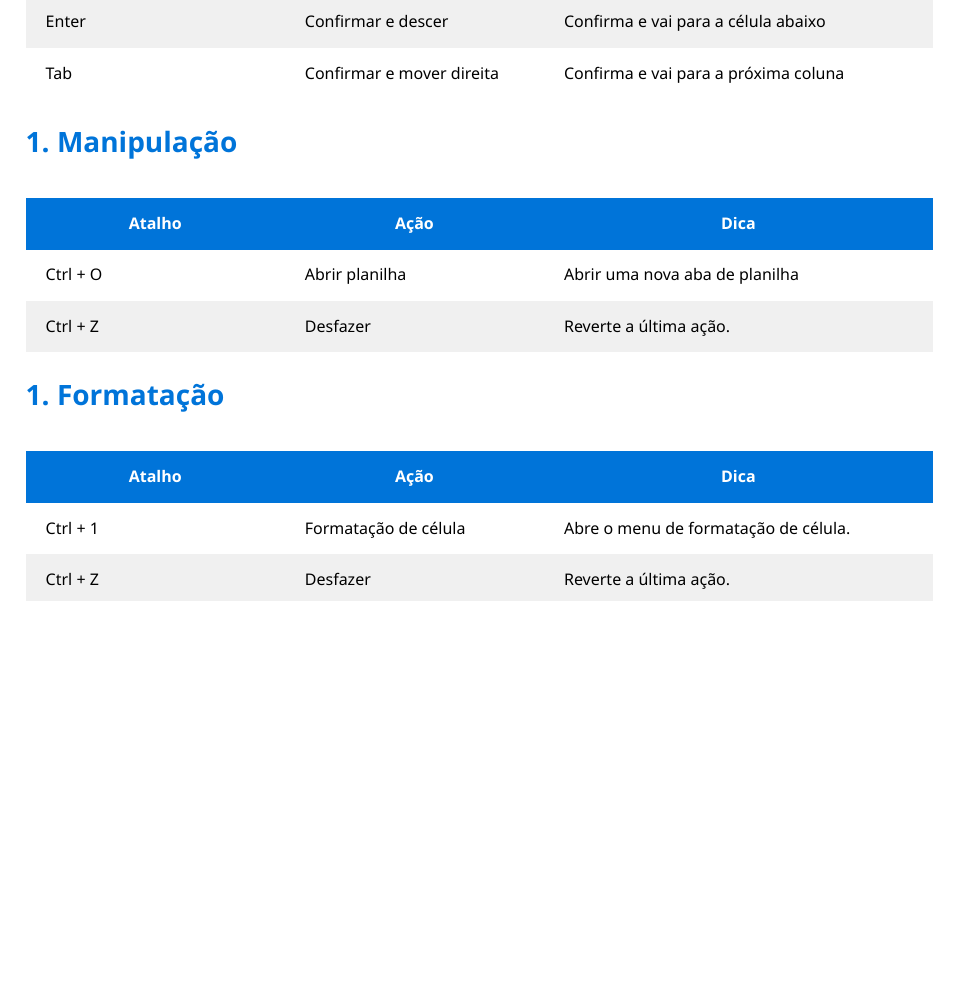
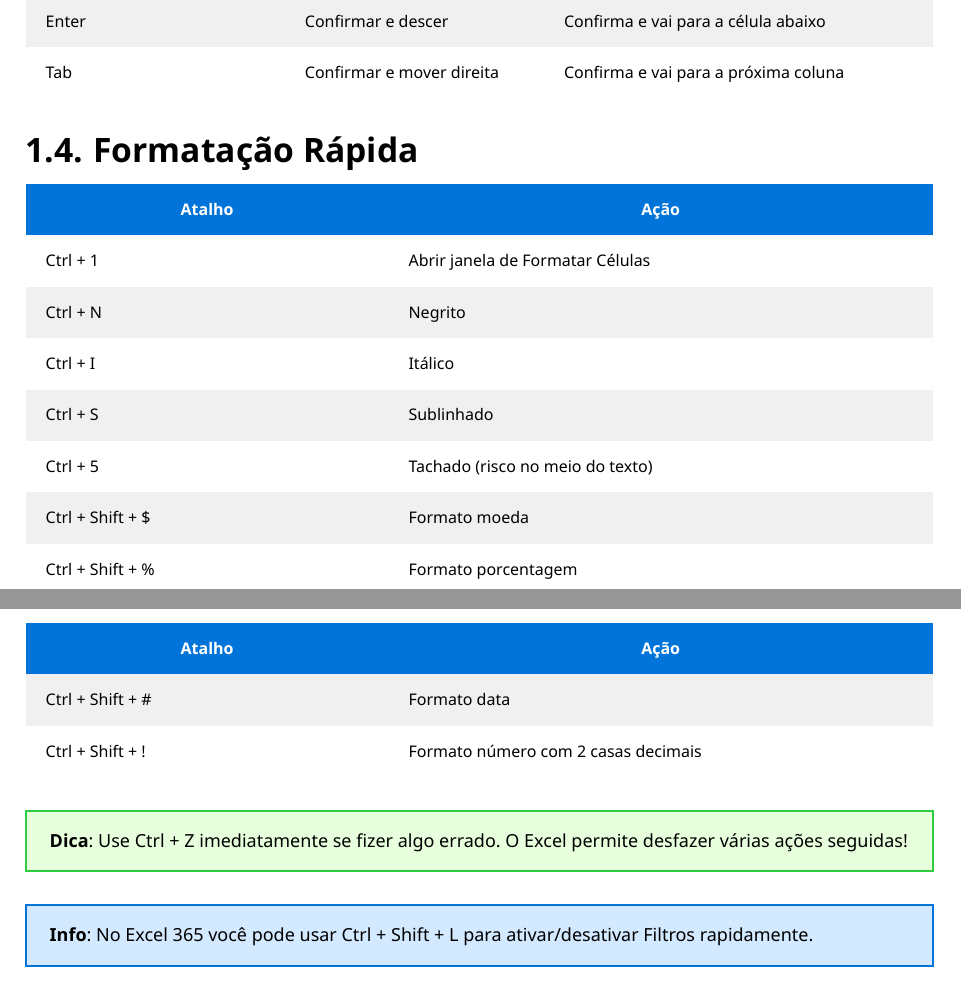
Before and after one commit to baccinrafael/excel, a Typst document (main.typ, which reads chapters/chapter1.typ): part of page 4 of 4 before the commit and two parts of pages 4 and 5 of 5 after it, the two joined at a grey line, cut so that both start at the same text, the shorter picture padded with empty space. Compiled offline with Typst 0.15.

Commit message:
Adicionando os blocos de dica e informação, e adicionando mais atalhos

```diff
--- a/chapters/chapter1.typ
+++ b/chapters/chapter1.typ
@@ -86,23 +77,21 @@
 
 #shortcut_tables(
-  ([Atalho], [Ação], [Dica]),
+  ([Atalho], [Ação]),
   (
-    ([Ctrl + O], [Abrir planilha], [Abrir uma nova aba de planilha]),
-    ([Ctrl + Z], [Desfazer],       [Reverte a última ação.]),
+    ([Ctrl + 1], [Abrir janela de Formatar Células]),
+    ([Ctrl + N], [Negrito]),
+    ([Ctrl + I], [Itálico]),
+    ([Ctrl + S], [Sublinhado]),
+    ([Ctrl + 5], [Tachado (risco no meio do texto)]),
+    ([Ctrl + Shift + \$], [Formato moeda]),
+    ([Ctrl + Shift + %], [Formato porcentagem]),
+    ([Ctrl + Shift + \#], [Formato data]),
+    ([Ctrl + Shift + !], [Formato número com 2 casas decimais])
   ),
   (blue),
   (white, rgb(240, 240, 240))
 )
 
+#dica([Use Ctrl + Z imediatamente se fizer algo errado. O Excel permite desfazer várias ações seguidas!])
 
-== Formatação
-
-#shortcut_tables(
-  ([Atalho], [Ação], [Dica]),
-  (
-    ([Ctrl + 1], [Formatação de célula], [Abre o menu de formatação de célula.]),
-    ([Ctrl + Z], [Desfazer], [Reverte a última ação.]),
-  ),
-  (blue),
-  (white, rgb(240, 240, 240))
-)
+#info([No Excel 365 você pode usar Ctrl + Shift + L para ativar/desativar Filtros rapidamente.])
```
Also changed, not shown: chapters/chapter1.typ (19 more changed lines).
